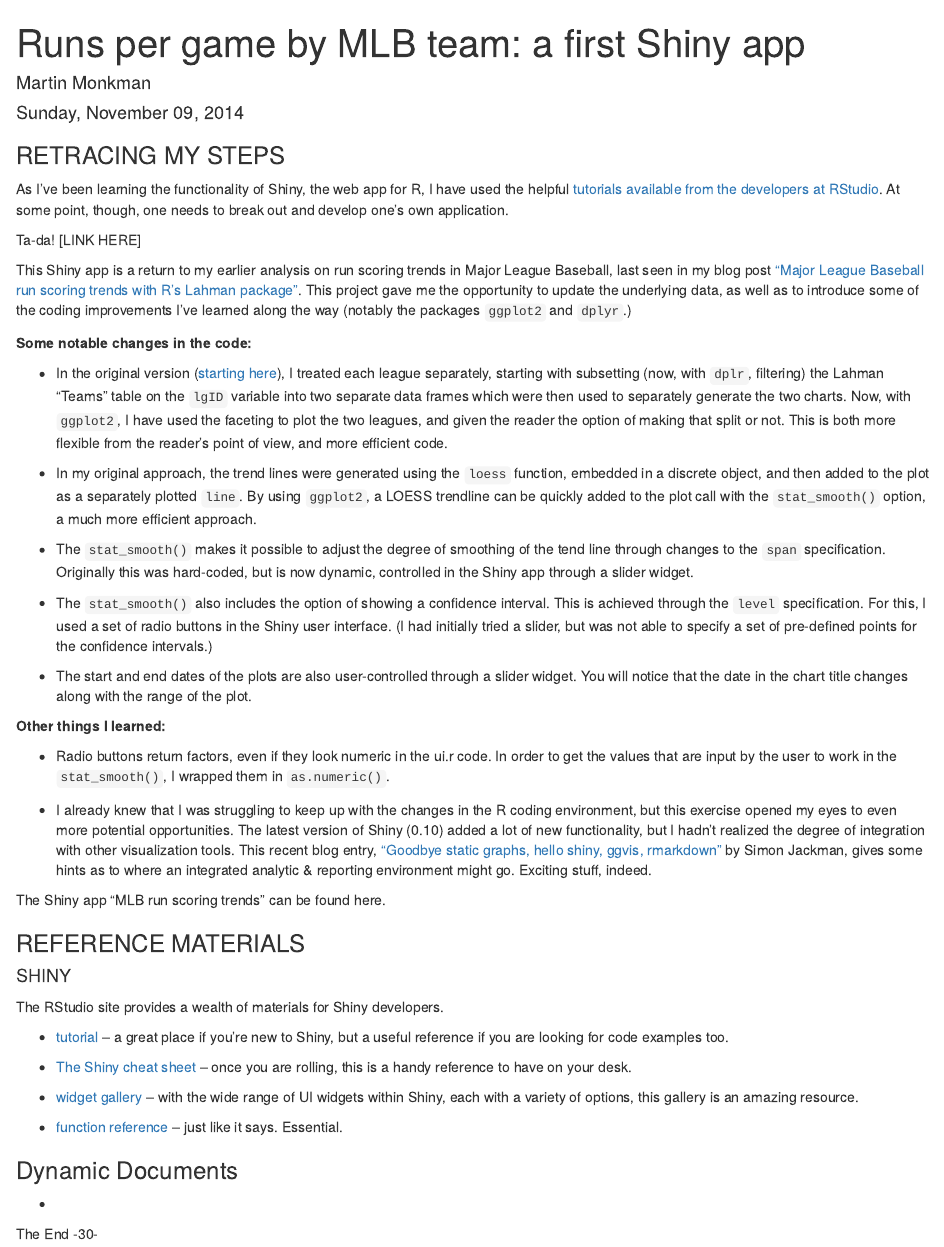
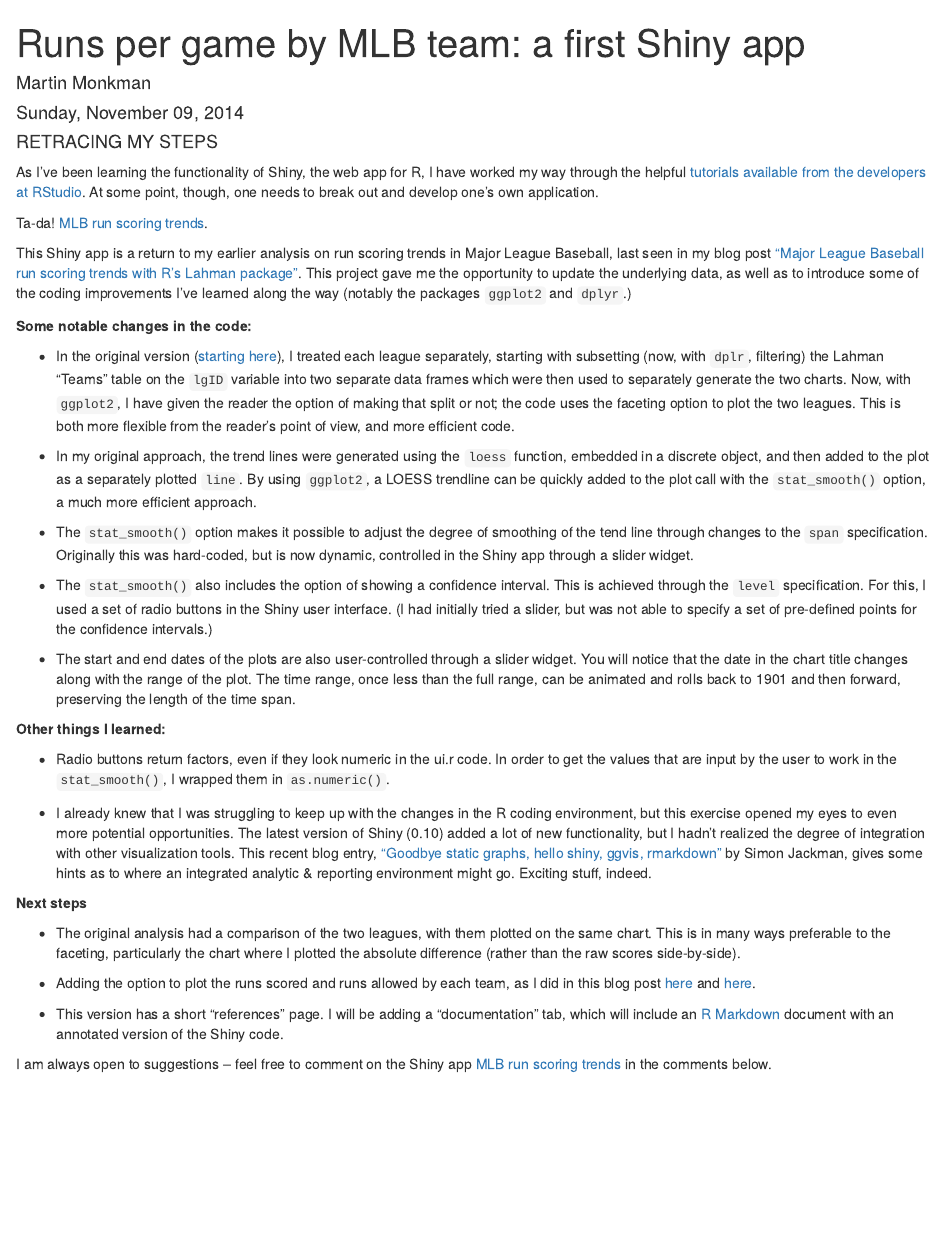
Before and after one commit to MonkmanMH/MLBrunscoring_shiny, an R Markdown document (runscoring_blogpost.Rmd): the page in a window 1100 px wide, from its top. Rendered offline with R 4.5, knitr and Pandoc, with nearby package versions.

Commit message:
2014-11-16
update to blogpost

```diff
--- a/runscoring_blogpost.Rmd
+++ b/runscoring_blogpost.Rmd
@@ -5,25 +5,25 @@ date: "Sunday, November 09, 2014"
 output: html_document
 ---
 
-### RETRACING MY STEPS
+#### RETRACING MY STEPS
 
-As I've been learning the functionality of Shiny, the web app for R, I have used the helpful [tutorials available from the developers at RStudio](http://shiny.rstudio.com/tutorial/). At some point, though, one needs to break out and develop one's own application.
+As I've been learning the functionality of Shiny, the web app for R, I have worked my way through the helpful [tutorials available from the developers at RStudio](http://shiny.rstudio.com/tutorial/). At some point, though, one needs to break out and develop one's own application.
 
-Ta-da! [LINK HERE]
+Ta-da! [MLB run scoring trends](https://monkmanmh.shinyapps.io/MLBrunscoring_shiny/).
 
 This Shiny app is a return to my earlier analysis on run scoring trends in Major League Baseball, last seen in my blog post ["Major League Baseball run scoring trends with R's Lahman package"](http://bayesball.blogspot.ca/2013/06/major-league-baseball-run-scoring.html). This project gave me the opportunity to update the underlying data, as well as to introduce some of the coding improvements I've learned along the way (notably the packages `ggplot2` and `dplyr`.)
 
 **Some notable changes in the code:**
 
-* In the original version ([starting here](http://bayesball.blogspot.ca/2012/07/trends-in-al-run-scoring-using-r.html)), I treated each league separately, starting with subsetting (now, with `dplr`, filtering) the Lahman "Teams" table on the `lgID` variable into two separate data frames which were then used to separately generate the two charts. Now, with `ggplot2`, I have used the faceting to plot the two leagues, and given the reader the option of making that split or not. This is both more flexible from the reader's point of view, and more efficient code.
+* In the original version ([starting here](http://bayesball.blogspot.ca/2012/07/trends-in-al-run-scoring-using-r.html)), I treated each league separately, starting with subsetting (now, with `dplr`, filtering) the Lahman "Teams" table on the `lgID` variable into two separate data frames which were then used to separately generate the two charts. Now, with `ggplot2`, I have given the reader the option of making that split or not; the code uses the faceting option to plot the two leagues. This is both more flexible from the reader's point of view, and more efficient code.
 
 * In my original approach, the trend lines were generated using the `loess` function, embedded in a discrete object, and then added to the plot as a separately plotted `line`.  By using `ggplot2`, a LOESS trendline can be quickly added to the plot call with the `stat_smooth()` option, a much more efficient approach.
 
-* The `stat_smooth()` makes it possible to adjust the degree of smoothing of the tend line through changes to the `span` specification. Originally this was hard-coded, but is now dynamic, controlled in the Shiny app through a slider widget.
+* The `stat_smooth()` option makes it possible to adjust the degree of smoothing of the tend line through changes to the `span` specification. Originally this was hard-coded, but is now dynamic, controlled in the Shiny app through a slider widget.
 
 * The `stat_smooth()` also includes the option of showing a confidence interval. This is achieved through the `level` specification. For this, I used a set of radio buttons in the Shiny user interface. (I had initially tried a slider, but was not able to specify a set of pre-defined points for the confidence intervals.)
 
-* The start and end dates of the plots are also user-controlled through a slider widget. You will notice that the date in the chart title changes along with the range of the plot.
+* The start and end dates of the plots are also user-controlled through a slider widget. You will notice that the date in the chart title changes along with the range of the plot. The time range, once less than the full range, can be animated and rolls back to 1901 and then forward, preserving the length of the time span.
 
 **Other things I learned:**
 
@@ -31,26 +31,14 @@ This Shiny app is a return to my earlier analysis on run scoring trends in Major
 
 * I already knew that I was struggling to keep up with the changes in the R coding environment, but this exercise opened my eyes to even more potential opportunities. The latest version of Shiny (0.10) added a lot of new functionality, but I hadn't realized the degree of integration with other visualization tools. This recent blog entry, ["Goodbye static graphs, hello shiny, ggvis, rmarkdown"](http://jackman.stanford.edu/blog/?p=2892) by Simon Jackman, gives some hints as to where an integrated analytic & reporting environment might go.  Exciting stuff, indeed.
 
-The Shiny app "MLB run scoring trends" can be found here.
+**Next steps**
 
-### REFERENCE MATERIALS
+* The original analysis had a comparison of the two leagues, with them plotted on the same chart. This is in many ways preferable to the faceting, particularly the chart where I plotted the absolute difference (rather than the raw scores side-by-side).
 
-#### SHINY
+* Adding the option to plot the runs scored and runs allowed by each team, as I did in this blog post [here](http://bayesball.blogspot.ca/2013/02/run-production-one-team-at-time.html) and [here](http://bayesball.blogspot.ca/2013/02/mlb-runs-allowed-by-team.html).
 
-The RStudio site provides a wealth of materials for Shiny developers.
+* This version has a short "references" page. I will be adding a "documentation" tab, which will include an [R Markdown](http://rmarkdown.rstudio.com/) document with an annotated version of the Shiny code.
 
-* [tutorial](http://shiny.rstudio.com/tutorial/) -- a great place if you're new to Shiny, but a useful reference if you are looking for code examples too.
+I am always open to suggestions -- feel free to comment on the Shiny app [MLB run scoring trends](https://monkmanmh.shinyapps.io/MLBrunscoring_shiny/) in the comments below.
 
-* [The Shiny cheat sheet](http://shiny.rstudio.com/articles/cheatsheet.html) -- once you are rolling, this is a handy reference to have on your desk.
-
-* [widget gallery](http://shiny.rstudio.com/gallery/widget-gallery.html) -- with the wide range of UI widgets within Shiny, each with a variety of options, this gallery is an amazing resource.
-
-* [function reference](http://shiny.rstudio.com/reference/shiny/latest/) -- just like it says. Essential.
-
-### Dynamic Documents
-
-*
-
-
-The End
 -30-
```
Also changed, not shown: .RData (deleted), runscoring_blogpost.html (added), 1 other file.
